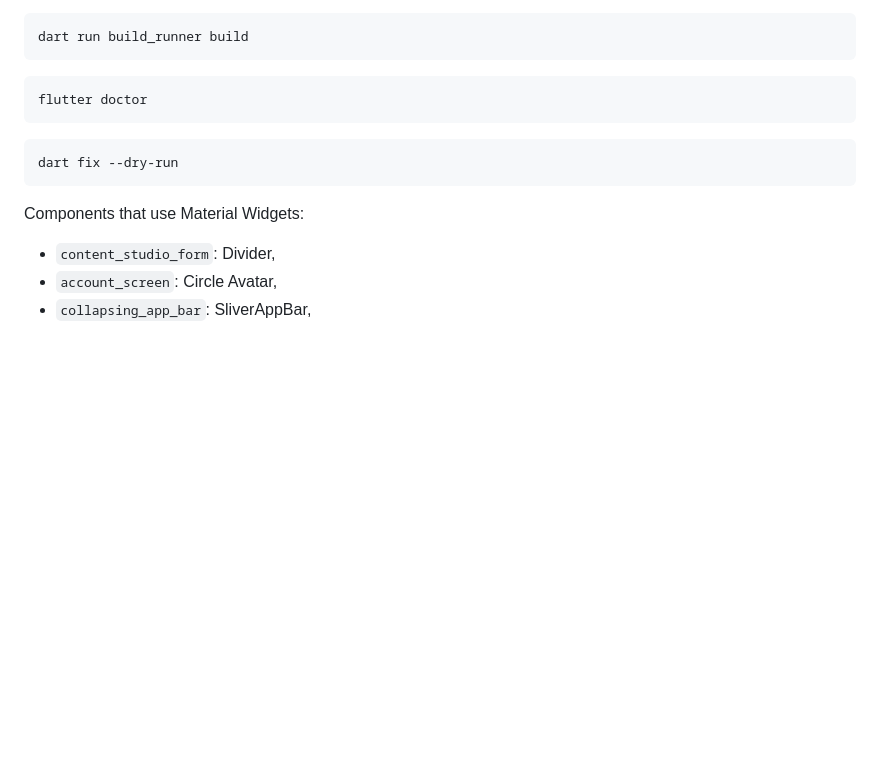
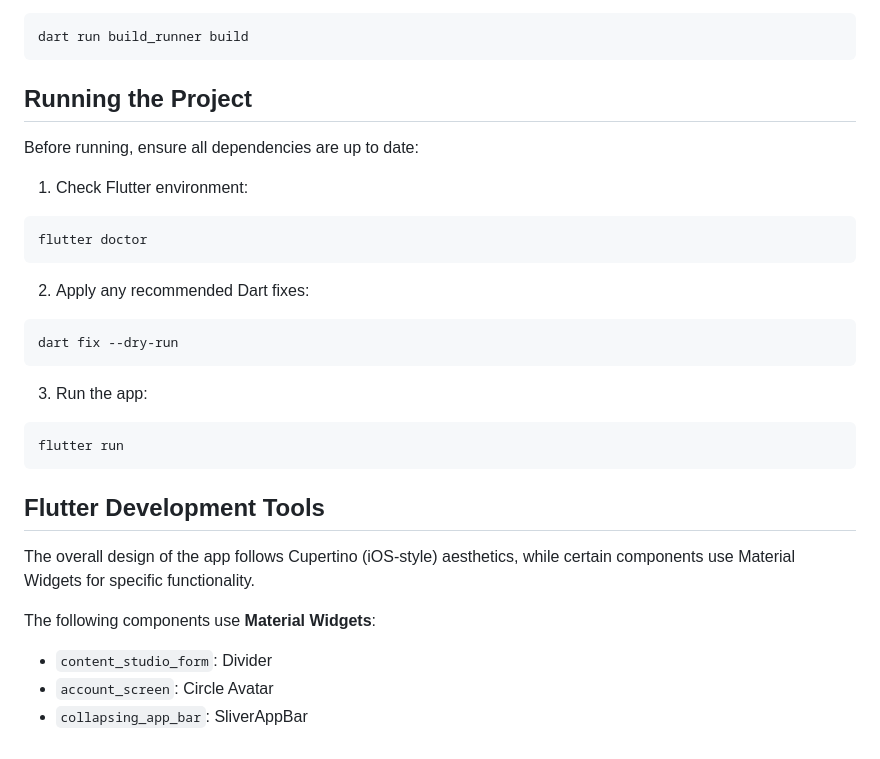
Before and after one commit to liviumocanup/tale-weaver-frontend, a Markdown page: README.md, the part around the change printed below. Rendered like a GitHub page; blank space fills up the shorter version.

````diff
--- a/README.md
+++ b/README.md
@@ -23,15 +54,29 @@ To generate the routes:
 dart run build_runner build
 ```
 
+## Running the Project
+Before running, ensure all dependencies are up to date:
+
+1. Check Flutter environment:
 ```bash
 flutter doctor
 ```
 
+2. Apply any recommended Dart fixes:
 ```bash
 dart fix --dry-run
 ```
 
-Components that use Material Widgets:
-* `content_studio_form`: Divider,
-* `account_screen`: Circle Avatar,
-* `collapsing_app_bar`: SliverAppBar,
+3. Run the app:
+```bash
+flutter run
+```
+
+## Flutter Development Tools
+
+The overall design of the app follows Cupertino (iOS-style) aesthetics, while certain components use Material Widgets for specific functionality.
+
+The following components use **Material Widgets**:
+* `content_studio_form`: Divider
+* `account_screen`: Circle Avatar
+* `collapsing_app_bar`: SliverAppBar
````
Also changed, not shown: other parts of README.md (+41 -10 lines), demo/home-dark.png (added), demo/home.png (added), demo/studio-1.png (added), demo/studio-2.png (added), demo/studio-3.png (added).
